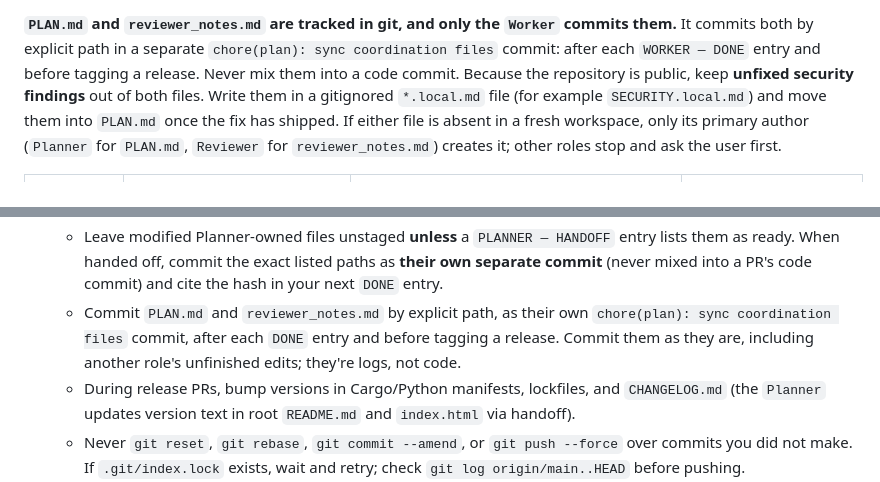
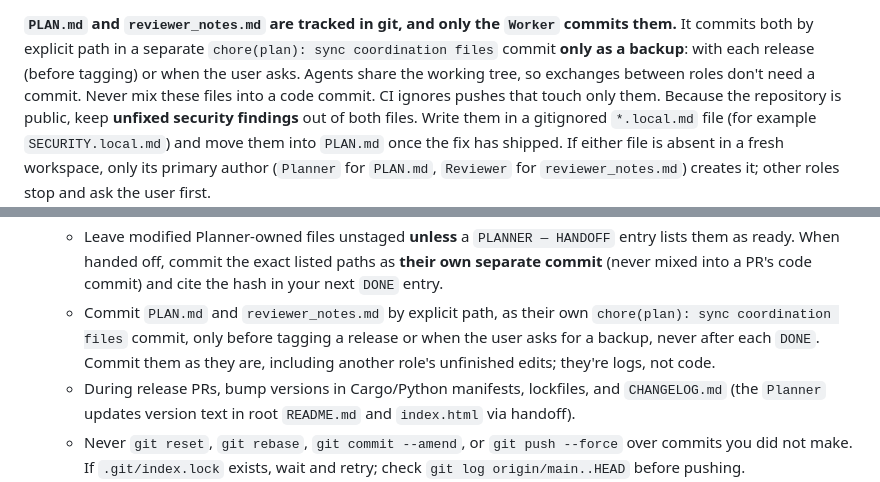
Before and after one commit to toarchkumar/mnemo, a Markdown page: AGENTS.md, 2 parts joined by grey strips. GitHub-like rendering.

Commit message:
docs(agents): coordination-file sync is per-release, not per-DONE

```diff
--- a/AGENTS.md
+++ b/AGENTS.md
@@ -209,8 +209,10 @@ both tracked in git as a backup:
 
 **`PLAN.md` and `reviewer_notes.md` are tracked in git, and only the
 `Worker` commits them.** It commits both by explicit path in a separate
-`chore(plan): sync coordination files` commit: after each `WORKER — DONE`
-entry and before tagging a release. Never mix them into a code commit.
+`chore(plan): sync coordination files` commit **only as a backup**: with
+each release (before tagging) or when the user asks. Agents share the
+working tree, so exchanges between roles don't need a commit. Never mix
+these files into a code commit. CI ignores pushes that touch only them.
 Because the repository is public, keep **unfixed security findings** out of
 both files. Write them in a gitignored `*.local.md` file (for example
 `SECURITY.local.md`) and move them into `PLAN.md` once the fix has shipped.
@@ -288,9 +290,10 @@ it; other roles stop and ask the user first.
      the exact listed paths as **their own separate commit** (never mixed
      into a PR's code commit) and cite the hash in your next `DONE` entry.
    - Commit `PLAN.md` and `reviewer_notes.md` by explicit path, as their
-     own `chore(plan): sync coordination files` commit, after each `DONE`
-     entry and before tagging a release. Commit them as they are, including
-     another role's unfinished edits; they're logs, not code.
+     own `chore(plan): sync coordination files` commit, only before tagging
+     a release or when the user asks for a backup, never after each `DONE`.
+     Commit them as they are, including another role's unfinished edits;
+     they're logs, not code.
    - During release PRs, bump versions in Cargo/Python manifests, lockfiles,
      and `CHANGELOG.md` (the `Planner` updates version text in root
      `README.md` and `index.html` via handoff).
```
